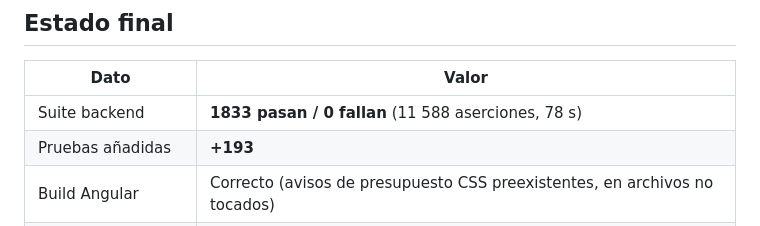
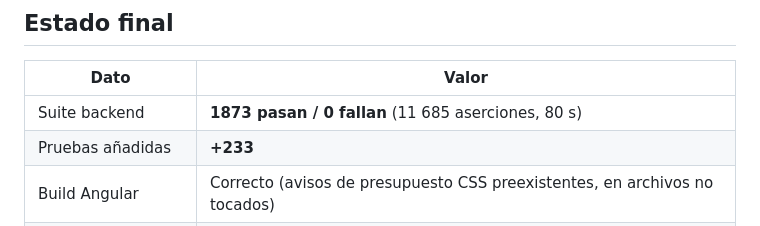
Before and after one commit to Osdam/Iron-Body, a Markdown page: IRON_BODY_AGENT_COMPLETION_LEDGER.md, the part around one of its changes. Drawn GitHub-style.

```diff
--- a/IRON_BODY_AGENT_COMPLETION_LEDGER.md
+++ b/IRON_BODY_AGENT_COMPLETION_LEDGER.md
@@ -21,8 +21,8 @@ solo pasa a **PASS** cuando hay una prueba ejecutada que lo demuestra.
 
 | Dato | Valor |
 |---|---|
-| Suite backend | **1833 pasan / 0 fallan** (11 588 aserciones, 78 s) |
-| Pruebas añadidas | **+193** |
+| Suite backend | **1873 pasan / 0 fallan** (11 685 aserciones, 80 s) |
+| Pruebas añadidas | **+233** |
 | Build Angular | Correcto (avisos de presupuesto CSS preexistentes, en archivos no tocados) |
 | Los 4 fallos de la línea base | Pasan hoy **solos**. Eran sensibles a la fecha: no se tocó nada del módulo de membresías. Siguen siendo frágiles. |
 
```
Also changed, not shown: other parts of IRON_BODY_AGENT_COMPLETION_LEDGER.md (+61 -0 lines).
